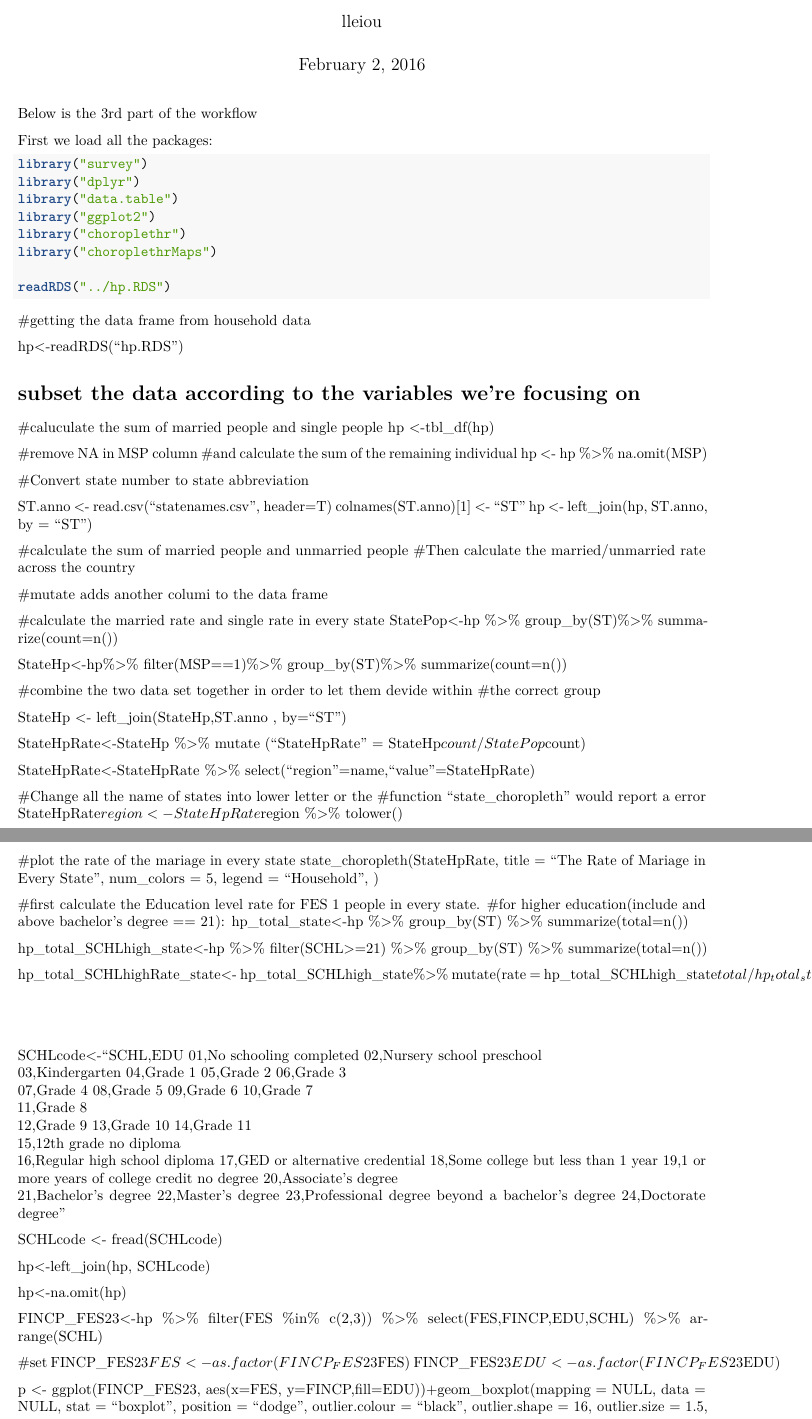
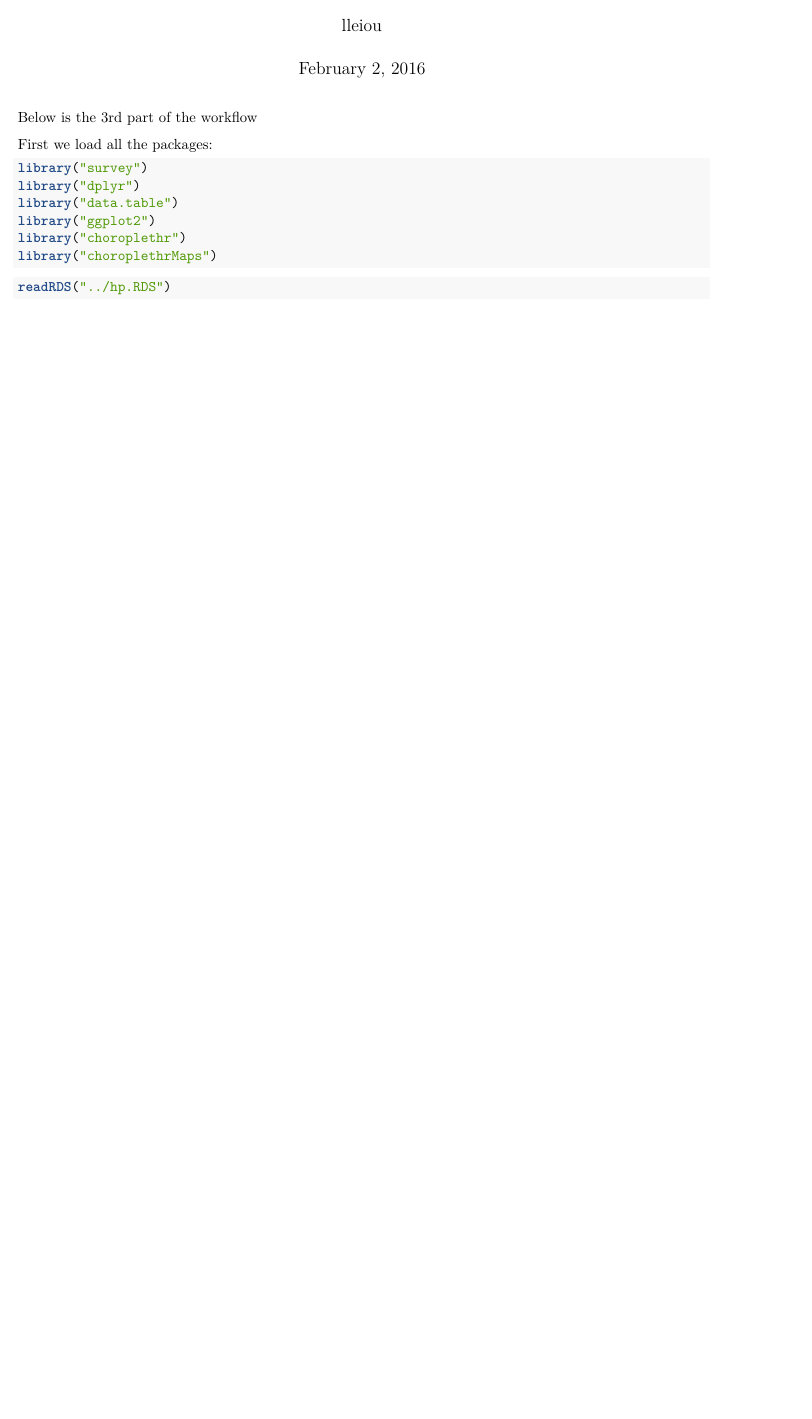
Before and after one commit to lleiou/Investigation-on-American-Marital-Status, an R Markdown document (boxplot.Rmd): two parts of pages 1 and 2 of 2 before the commit and part of the page after it, the two joined at a grey line, cut so that both start at the same text, the shorter picture padded with empty space. Rendered offline with R 4.5, knitr and Pandoc, then LaTeX, with nearby package versions; the code chunks are not run, so their results and figures are left out.

Commit message:
Update boxplot.Rmd

````diff
--- a/boxplot.Rmd
+++ b/boxplot.Rmd
@@ -15,11 +15,8 @@ library("data.table")
 library("ggplot2")
 library("choroplethr")
 library("choroplethrMaps")
-
+```
+```{r, message=TRUE}
 readRDS("../hp.RDS")
 
 ```
-
-
-#getting the data frame from household data
-```{r,echo=FALSE}
@@ -34 +22,0 @@ hus <- as.data.frame(hus) #Transform a list to a data frame
-#getting the data frame from population data
@@ -46 +22,0 @@ hp <- left_join(hus,pus, by.x="SERIALNO")
-hp<-hp %>%
@@ -83,125 +22,0 @@ hp$INDP2[hp$INDP==9920]<-"UNEMPLOYED AND LAST WORKED 5 YEARS AGO OR EARLIER OR N
-hp<-readRDS("hp.RDS")
-
-# subset the data according to the variables we're focusing on
-#caluculate the sum of married people and single people
-hp <-tbl_df(hp)
-
-#remove NA in MSP column
-#and calculate the sum of the remaining individual
-hp <- hp %>%
-  na.omit(MSP)
-
-
-#Convert state number to state abbreviation
-
-ST.anno <- read.csv("statenames.csv", header=T)
-colnames(ST.anno)[1] <- "ST"
-hp <- left_join(hp, ST.anno, by = "ST")
-
-#calculate the sum of married people and unmarried people
-#Then calculate the married/unmarried rate across the country
-
-#mutate adds another columi to the data frame
-
-#calculate the married rate and single rate in every state
-StatePop<-hp %>%
-  group_by(ST)%>%
-  summarize(count=n())
-
-StateHp<-hp%>%
-  filter(MSP==1)%>%
-  group_by(ST)%>%
-  summarize(count=n())
-
-#combine the two data set together in order to let them devide within
-#the correct group
-
-StateHp <- left_join(StateHp,ST.anno , by="ST")
-
-StateHpRate<-StateHp %>%
-  mutate ("StateHpRate" = StateHp$count/StatePop$count)
-
-
-StateHpRate<-StateHpRate %>%
-  select("region"=name,"value"=StateHpRate)
-
-
-#Change all the name of states into lower letter or the
-#function "state_choropleth" would report a error
-StateHpRate$region <- StateHpRate$region %>% tolower()
-
-#plot the rate of the mariage in every state
-state_choropleth(StateHpRate,
-                 title = "The Rate of Mariage in Every State",
-                 num_colors = 5,
-                 legend     = "Household",
-)
-
-
-
-
-#first calculate the Education level rate for FES 1 people in every state.
-#for higher education(include and above bachelor's degree == 21):
-hp_total_state<-hp %>%
-                  group_by(ST) %>%
-                  summarize(total=n())
-
-hp_total_SCHLhigh_state<-hp %>%
-                        filter(SCHL>=21) %>%
-                        group_by(ST) %>%
-                        summarize(total=n())
-
-hp_total_SCHLhighRate_state<- hp_total_SCHLhigh_state%>%
-                          mutate(rate = hp_total_SCHLhigh_state$total/hp_total_state$total)
-
-
-#
-
-
-
-SCHLcode<-"SCHL,EDU
-01,No schooling completed
-02,Nursery school preschool
-03,Kindergarten
-04,Grade 1
-05,Grade 2
-06,Grade 3
-07,Grade 4
-08,Grade 5
-09,Grade 6
-10,Grade 7
-11,Grade 8
-12,Grade 9
-13,Grade 10
-14,Grade 11
-15,12th grade no diploma
-16,Regular high school diploma
-17,GED or alternative credential
-18,Some college but less than 1 year
-19,1 or more years of college credit no degree
-20,Associate's degree
-21,Bachelor's degree
-22,Master's degree
-23,Professional degree beyond a bachelor's degree
-24,Doctorate degree
-"
-
-SCHLcode <- fread(SCHLcode)
-
-
-hp<-left_join(hp, SCHLcode)
-
-hp<-na.omit(hp)
-
-FINCP_FES23<-hp %>%
-  filter(FES %in% c(2,3)) %>%
-  select(FES,FINCP,EDU,SCHL) %>%
-  arrange(SCHL)
-
-#set
-FINCP_FES23$FES <- as.factor(FINCP_FES23$FES)
-FINCP_FES23$EDU <- as.factor(FINCP_FES23$EDU)
-
-
-p <- ggplot(FINCP_FES23, aes(x=FES, y=FINCP,fill=EDU))+geom_boxplot(mapping = NULL,
-     data = NULL, stat = "boxplot", position = "dodge", outlier.colour = "black",
````
Also changed, not shown: boxplot.Rmd (58 more changed lines).
